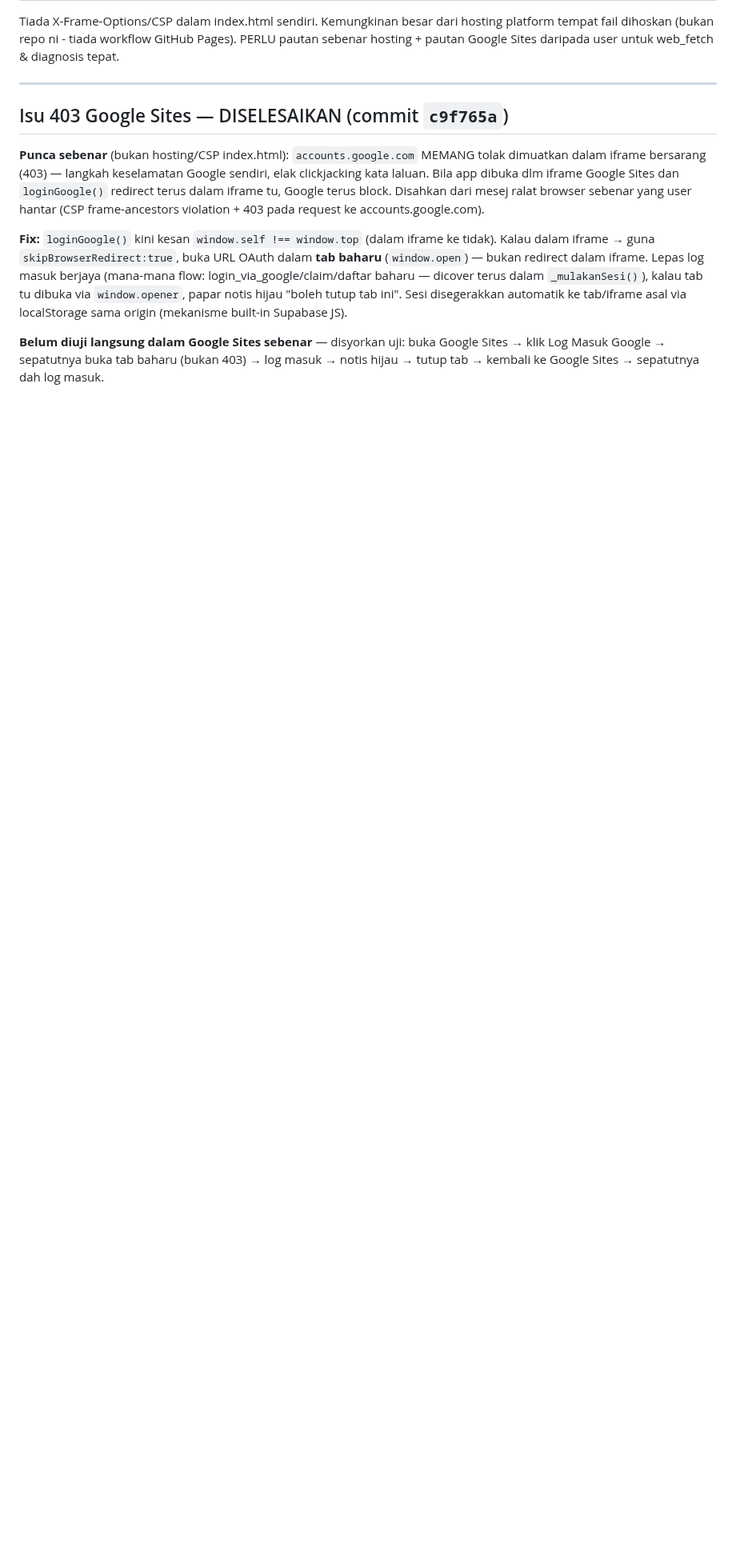
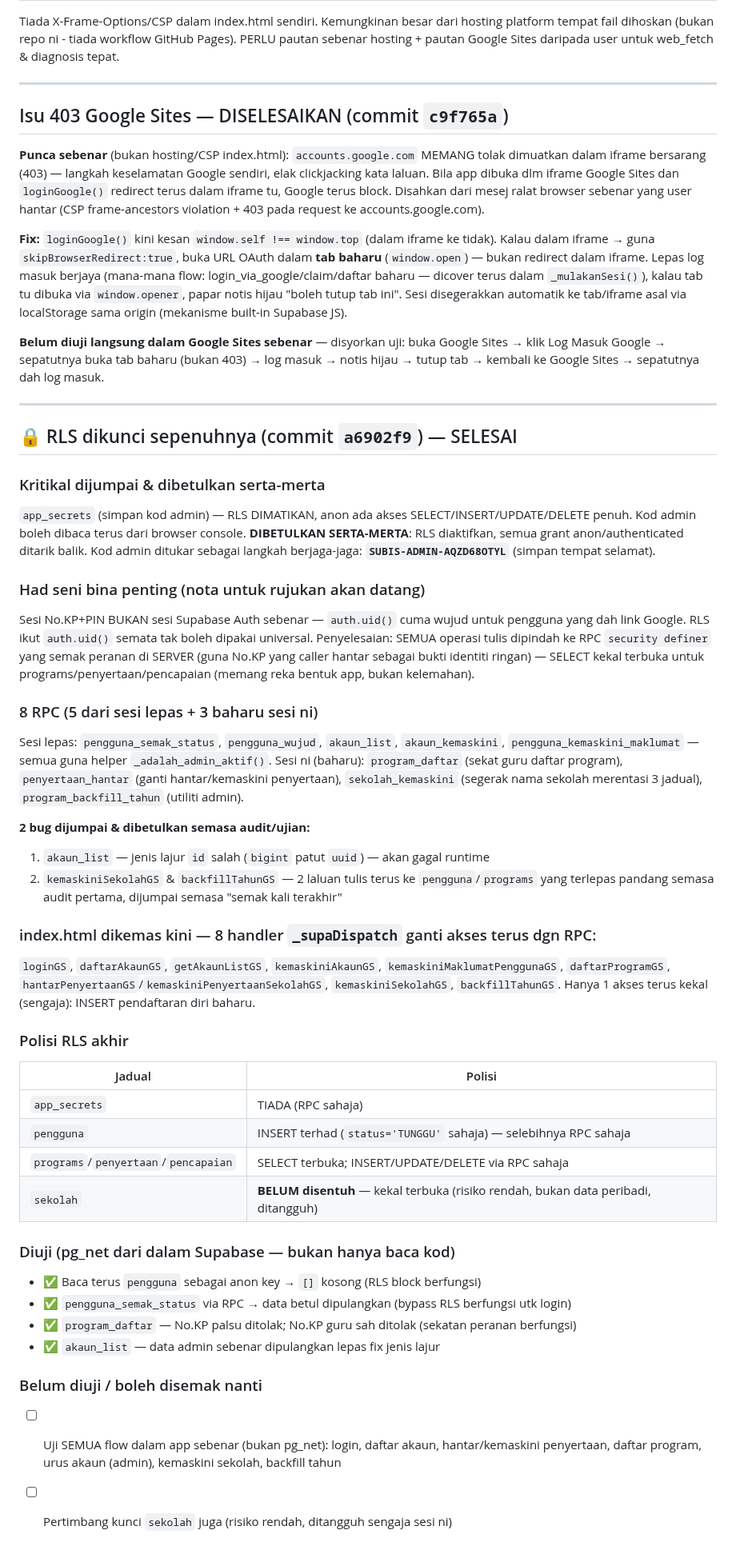
Before and after one commit to ahmadalafiq/upbmsubis, a Markdown page: PROGRESS.md, the part around the change. Shown at 80% size. Rendered like a GitHub page; blank space fills up the shorter version.

Commit message:
Docs: rekod penuh kerja kunci RLS - kritikal app_secrets, 8 RPC, 2 bug dibetulkan

```diff
--- a/PROGRESS.md
+++ b/PROGRESS.md
@@ -335,3 +335,56 @@ automatik ke tab/iframe asal via localStorage sama origin (mekanisme built-in Su
 **Belum diuji langsung dalam Google Sites sebenar** — disyorkan uji: buka Google Sites →
 klik Log Masuk Google → sepatutnya buka tab baharu (bukan 403) → log masuk → notis hijau →
 tutup tab → kembali ke Google Sites → sepatutnya dah log masuk.
+
+---
+
+## 🔒 RLS dikunci sepenuhnya (commit `a6902f9`) — SELESAI
+
+### Kritikal dijumpai & dibetulkan serta-merta
+`app_secrets` (simpan kod admin) — RLS DIMATIKAN, anon ada akses SELECT/INSERT/UPDATE/DELETE
+penuh. Kod admin boleh dibaca terus dari browser console. **DIBETULKAN SERTA-MERTA**: RLS
+diaktifkan, semua grant anon/authenticated ditarik balik. Kod admin ditukar sebagai langkah
+berjaga-jaga: **`SUBIS-ADMIN-AQZD68OTYL`** (simpan tempat selamat).
+
+### Had seni bina penting (nota untuk rujukan akan datang)
+Sesi No.KP+PIN BUKAN sesi Supabase Auth sebenar — `auth.uid()` cuma wujud untuk pengguna
+yang dah link Google. RLS ikut `auth.uid()` semata tak boleh dipakai universal. Penyelesaian:
+SEMUA operasi tulis dipindah ke RPC `security definer` yang semak peranan di SERVER (guna
+No.KP yang caller hantar sebagai bukti identiti ringan) — SELECT kekal terbuka untuk
+programs/penyertaan/pencapaian (memang reka bentuk app, bukan kelemahan).
+
+### 8 RPC (5 dari sesi lepas + 3 baharu sesi ni)
+Sesi lepas: `pengguna_semak_status`, `pengguna_wujud`, `akaun_list`, `akaun_kemaskini`,
+`pengguna_kemaskini_maklumat` — semua guna helper `_adalah_admin_aktif()`.
+Sesi ni (baharu): `program_daftar` (sekat guru daftar program), `penyertaan_hantar`
+(ganti hantar/kemaskini penyertaan), `sekolah_kemaskini` (segerak nama sekolah merentasi
+3 jadual), `program_backfill_tahun` (utiliti admin).
+
+**2 bug dijumpai & dibetulkan semasa audit/ujian:**
+1. `akaun_list` — jenis lajur `id` salah (`bigint` patut `uuid`) — akan gagal runtime
+2. `kemaskiniSekolahGS` & `backfillTahunGS` — 2 laluan tulis terus ke `pengguna`/`programs`
+   yang terlepas pandang semasa audit pertama, dijumpai semasa "semak kali terakhir"
+
+### index.html dikemas kini — 8 handler `_supaDispatch` ganti akses terus dgn RPC:
+`loginGS`, `daftarAkaunGS`, `getAkaunListGS`, `kemaskiniAkaunGS`, `kemaskiniMaklumatPenggunaGS`,
+`daftarProgramGS`, `hantarPenyertaanGS`/`kemaskiniPenyertaanSekolahGS`, `kemaskiniSekolahGS`,
+`backfillTahunGS`. Hanya 1 akses terus kekal (sengaja): INSERT pendaftaran diri baharu.
+
+### Polisi RLS akhir
+| Jadual | Polisi |
+|---|---|
+| `app_secrets` | TIADA (RPC sahaja) |
+| `pengguna` | INSERT terhad (`status='TUNGGU'` sahaja) — selebihnya RPC sahaja |
+| `programs`/`penyertaan`/`pencapaian` | SELECT terbuka; INSERT/UPDATE/DELETE via RPC sahaja |
+| `sekolah` | **BELUM disentuh** — kekal terbuka (risiko rendah, bukan data peribadi, ditangguh) |
+
+### Diuji (pg_net dari dalam Supabase — bukan hanya baca kod)
+- ✅ Baca terus `pengguna` sebagai anon key → `[]` kosong (RLS block berfungsi)
+- ✅ `pengguna_semak_status` via RPC → data betul dipulangkan (bypass RLS berfungsi utk login)
+- ✅ `program_daftar` — No.KP palsu ditolak; No.KP guru sah ditolak (sekatan peranan berfungsi)
+- ✅ `akaun_list` — data admin sebenar dipulangkan lepas fix jenis lajur
+
+### Belum diuji / boleh disemak nanti
+- [ ] Uji SEMUA flow dalam app sebenar (bukan pg_net): login, daftar akaun, hantar/kemaskini
+      penyertaan, daftar program, urus akaun (admin), kemaskini sekolah, backfill tahun
+- [ ] Pertimbang kunci `sekolah` juga (risiko rendah, ditangguh sengaja sesi ni)
```
